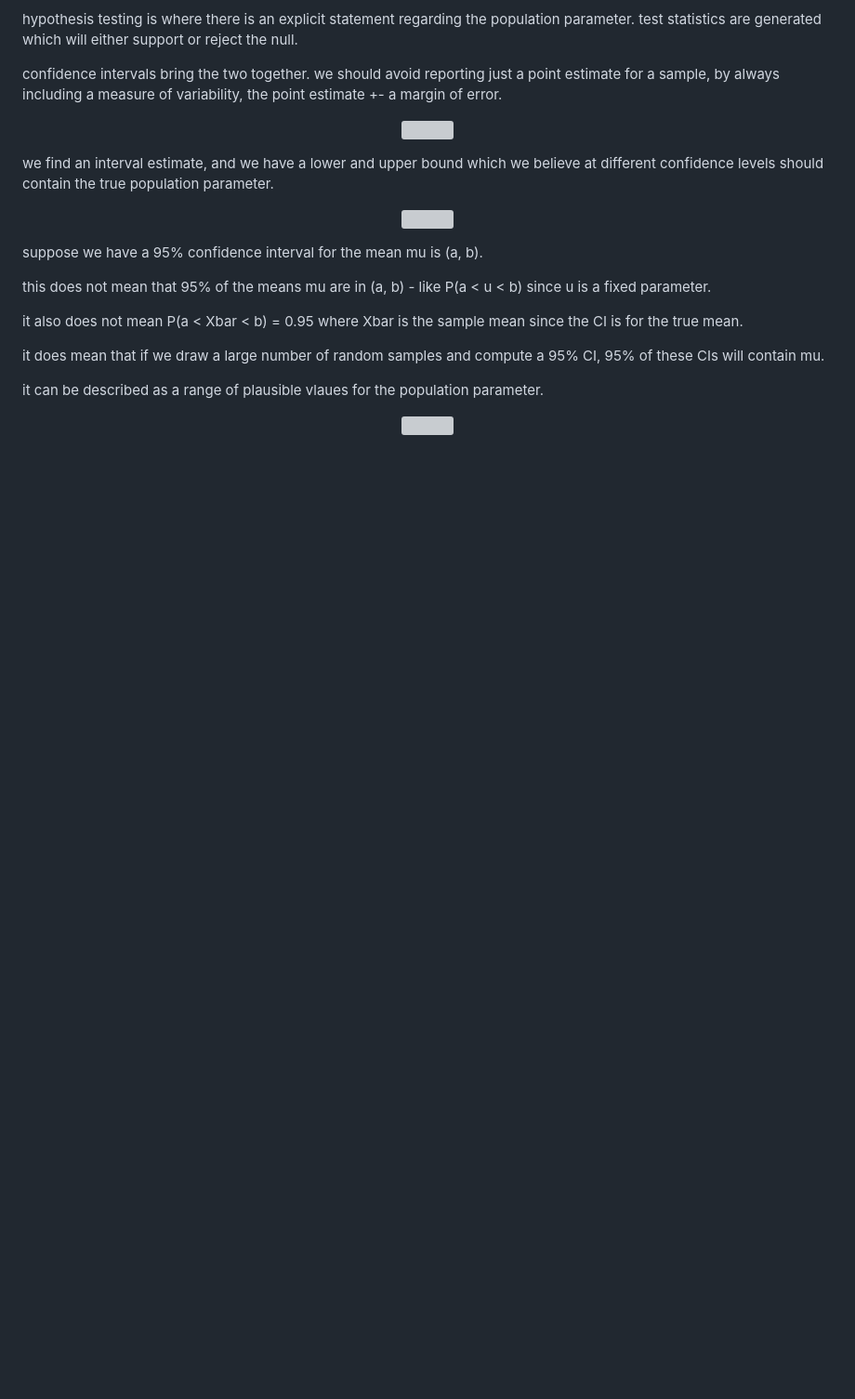
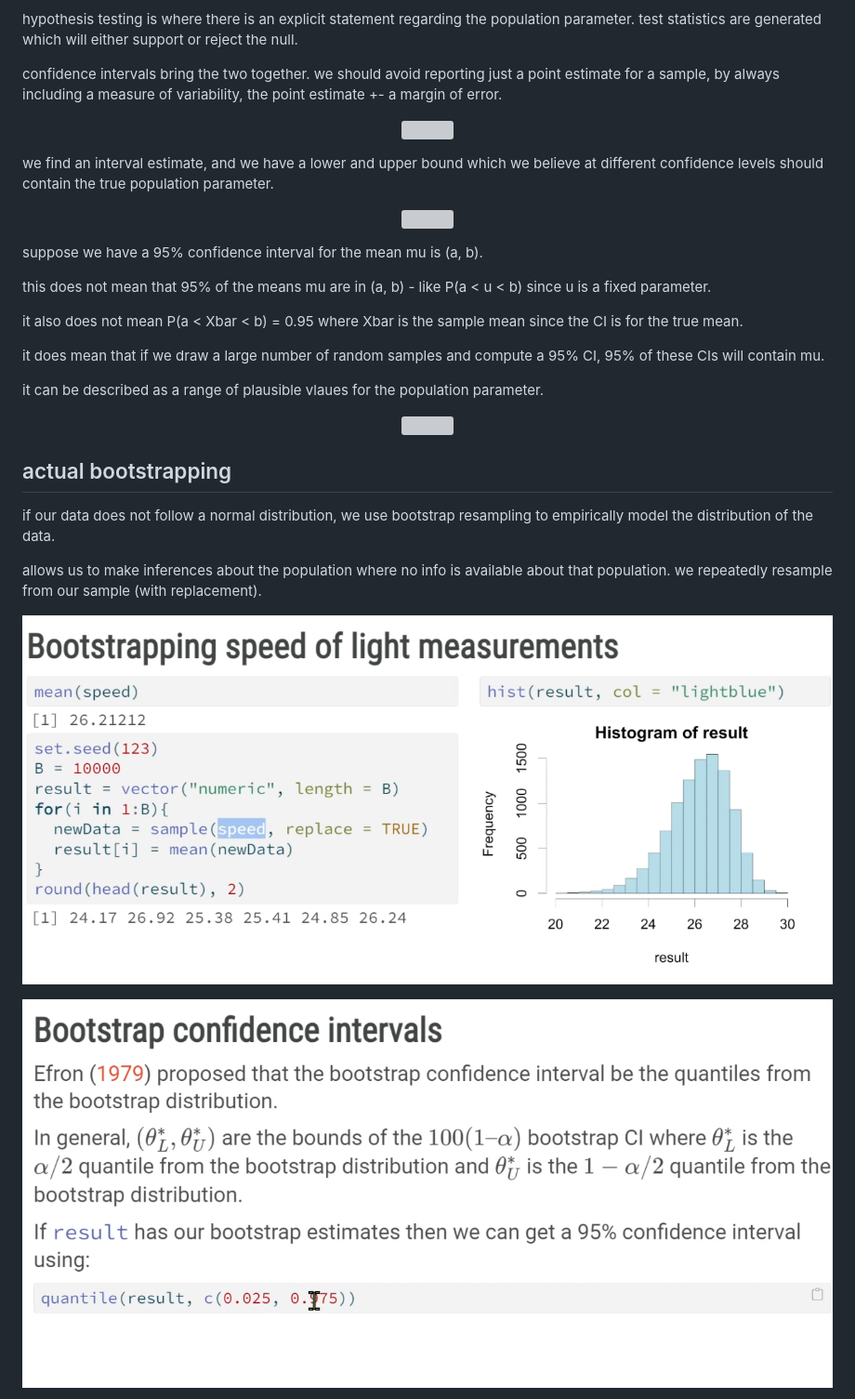
Before and after one commit to infernocadet/data2002, a Markdown page: week-06/pr12-bootstrapping.md, the part around one of its changes. Shown at 93% size. GitHub-like rendering; pictures changed too: graphics/bci.png (added), graphics/bts.png (added); blank space fills up the shorter version; grey boxes are pictures that could not be loaded.

```diff
--- a/week-06/pr12-bootstrapping.md
+++ b/week-06/pr12-bootstrapping.md
@@ -39,3 +39,18 @@ it can be described as a range of plausible vlaues for the population parameter.
 <p align="center">
     <img src="https://github.com/infernocadet/data2002/blob/main/graphics/sumtest.png" width="auto" height="auto">
 </p>
+
+## actual bootstrapping
+
+if our data does not follow a normal distribution, we use bootstrap resampling to empirically model the distribution of the data.
+
+allows us to make inferences about the population where no info is available about that population. we repeatedly resample from our sample (with replacement).
+
+<p align="center">
+    <img src="https://github.com/infernocadet/data2002/blob/main/graphics/bts.png" width="auto" height="auto">
+</p>
+
+<p align="center">
+    <img src="https://github.com/infernocadet/data2002/blob/main/graphics/bci.png" width="auto" height="auto">
+</p>
+
```
Also changed, not shown: other parts of week-06/pr12-bootstrapping.md (+15 -0 lines), graphics/ooooyea.png (added), graphics/ubb.png (added).
